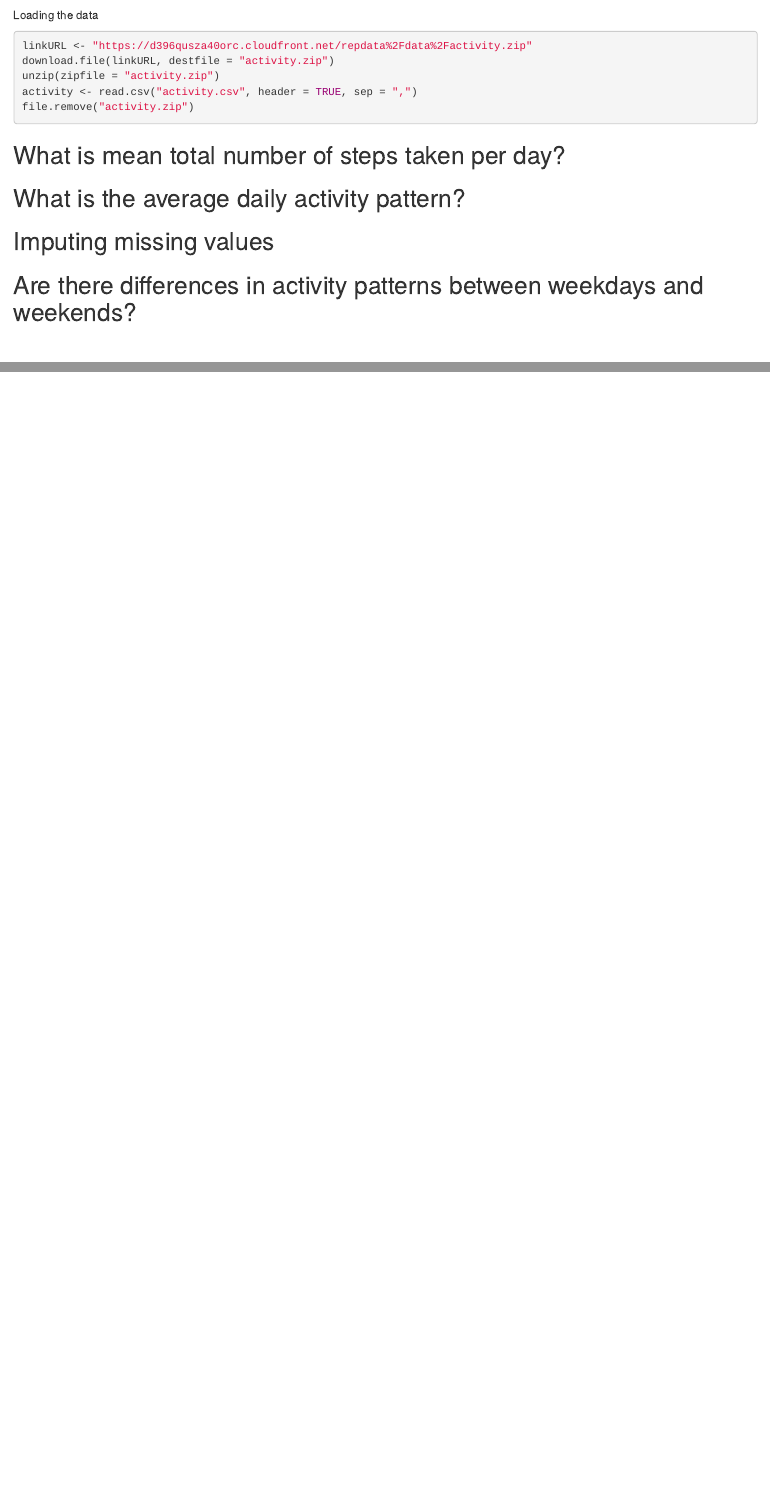
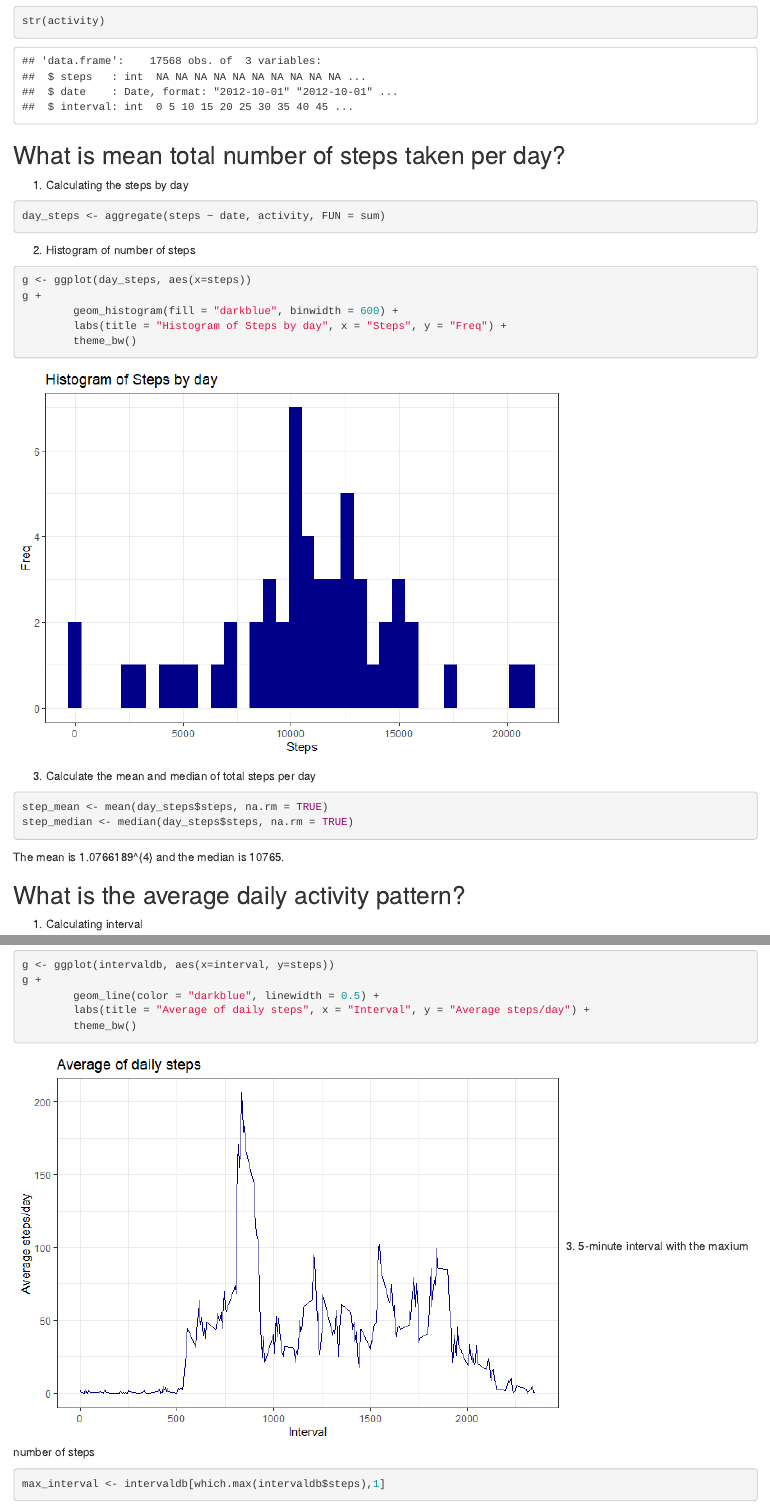
Before and after one commit to GenDoc94/RR_Project1, an R Markdown document (PA1.Rmd): the page in a window 1100 px wide, from 180 px down before the commit and from 650 px down after it, and a second part further down, joined at a grey line. The pictures show the output file PA1.html that the author committed with the source, opened offline.

Commit message:
Second task

````diff
--- a/PA1.Rmd
+++ b/PA1.Rmd
@@ -50,5 +48,18 @@ g + geom_histogram() +
-             y = "Freq")
+g <- ggplot(day_steps, aes(x=steps))
+g +
+        geom_histogram(fill = "darkblue", binwidth = 600) +
+        labs(title = "Histogram of Steps by day", x = "Steps", y = "Freq") +
+        theme_bw()
 ```
+
+3.  Calculate the mean and median of total steps per day
+```{r calculate_mnmd, results='hold'}
+step_mean <- mean(day_steps$steps, na.rm = TRUE)
+step_median <- median(day_steps$steps, na.rm = TRUE)
+```
+The mean is `r step_mean` and the median is `r step_median`.
 
 ## What is the average daily activity pattern?
 
+1.  Calculating interval
+```{r interval}
@@ -55,0 +72,11 @@ g + geom_histogram() +
+```{r plot_interval}
+g <- ggplot(intervaldb, aes(x=interval, y=steps))
+g +
+        geom_line(color = "darkblue", linewidth = 0.5) +
+        labs(title = "Average of daily steps", x = "Interval", y = "Average steps/day") +
+        theme_bw()
+```
+
+3.  5-minute interval with the maxium number of steps
+```{r max_interval}
+max_interval <- intervaldb[which.max(intervaldb$steps),1]
````
Also changed, not shown: PA1.html, PA1.md, PA1_files/figure-html/plot_interval-1.png (added), PA1_files/figure-html/steps_histogram-1.png (added), PA1.Rmd (30 more changed lines).
